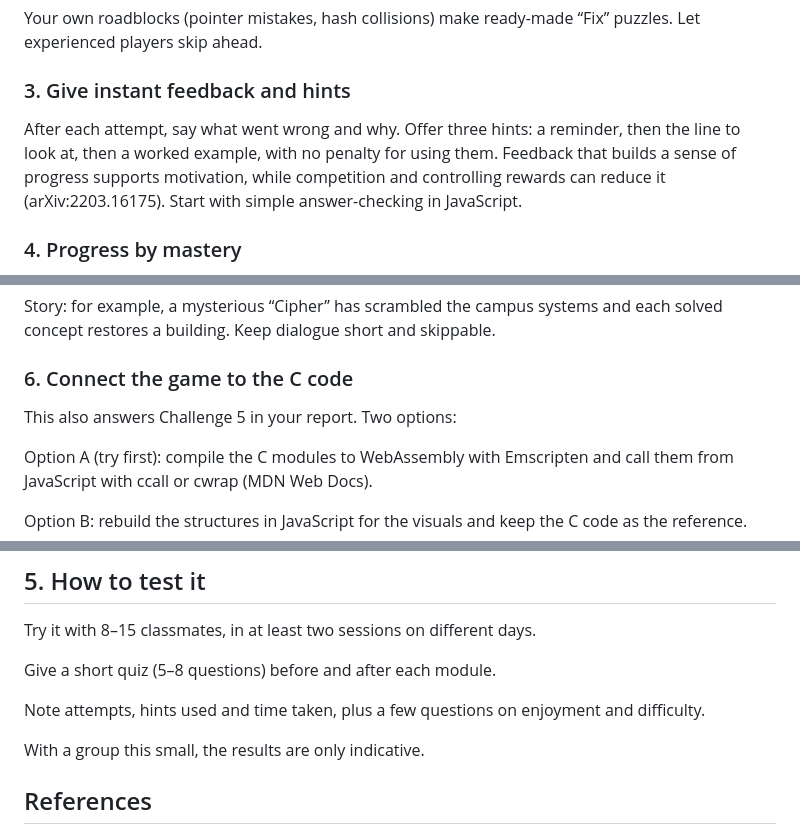
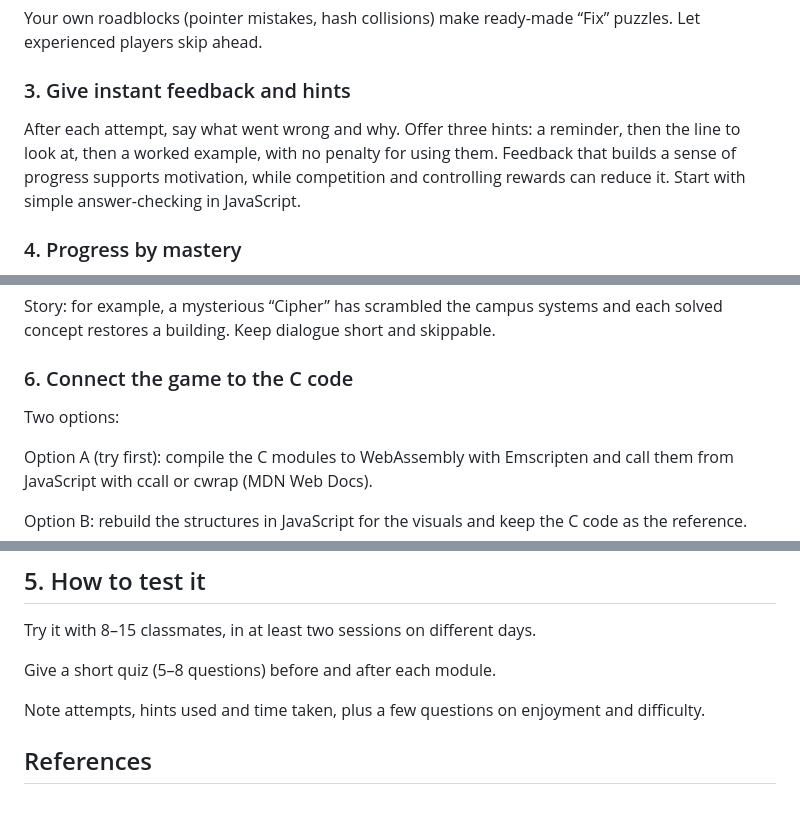
Before and after one commit to abhishalsingh449-ux/cipher-valley, a Markdown page: Cipher_Valley_Gamified_Learning_Research.md, 3 parts joined by grey strips. GitHub-like rendering; blank space fills up the shorter version.

Commit message:
Updated research

```diff
--- a/Cipher_Valley_Gamified_Learning_Research.md
+++ b/Cipher_Valley_Gamified_Learning_Research.md
@@ -69,7 +69,7 @@ Your own roadblocks (pointer mistakes, hash collisions) make ready-made “Fix
 
 ### 3. Give instant feedback and hints
 
-After each attempt, say what went wrong and why. Offer three hints: a reminder, then the line to look at, then a worked example, with no penalty for using them. Feedback that builds a sense of progress supports motivation, while competition and controlling rewards can reduce it (arXiv:2203.16175). Start with simple answer-checking in JavaScript.
+After each attempt, say what went wrong and why. Offer three hints: a reminder, then the line to look at, then a worked example, with no penalty for using them. Feedback that builds a sense of progress supports motivation, while competition and controlling rewards can reduce it. Start with simple answer-checking in JavaScript.
 
 
 ### 4. Progress by mastery
@@ -86,7 +86,7 @@ Story: for example, a mysterious “Cipher” has scrambled the campus systems a
 
 ### 6. Connect the game to the C code
 
-This also answers Challenge 5 in your report. Two options:
+Two options:
 
 Option A (try first): compile the C modules to WebAssembly with Emscripten and call them from JavaScript with ccall or cwrap (MDN Web Docs).
 
@@ -108,7 +108,6 @@ Give a short quiz (5–8 questions) before and after each module.
 
 Note attempts, hints used and time taken, plus a few questions on enjoyment and difficulty.
 
-With a group this small, the results are only indicative.
 
 
 ## References
```
Also changed, not shown: other parts of Cipher_Valley_Gamified_Learning_Research.md (+3 -3 lines).
